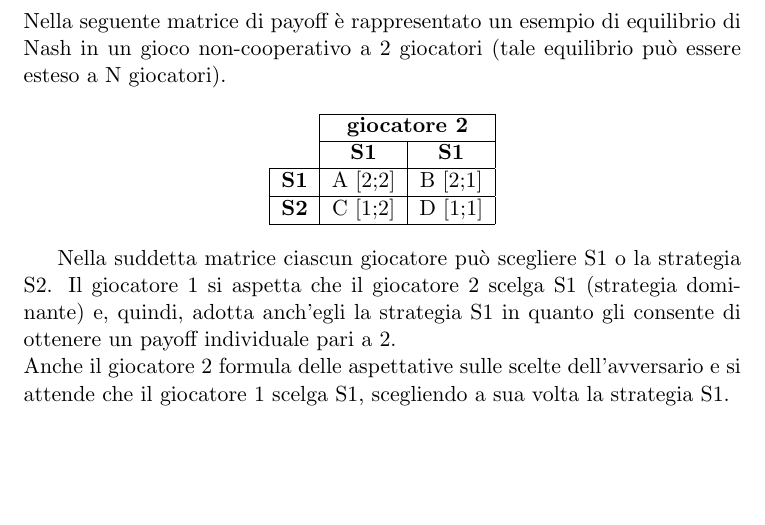
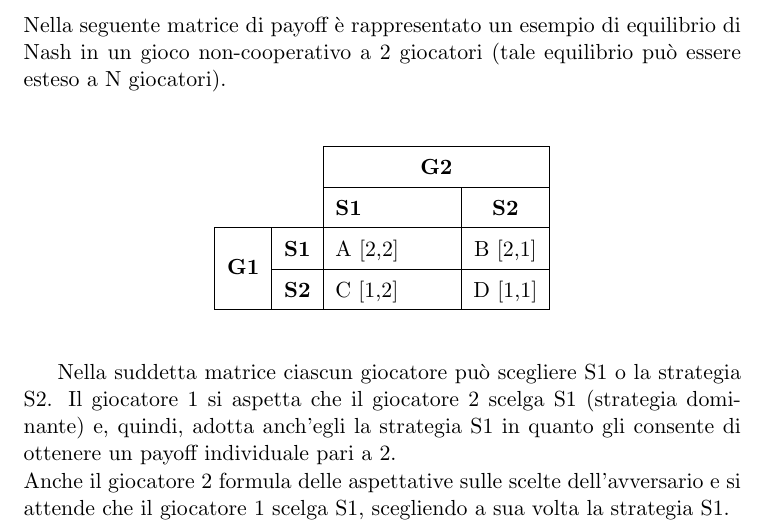
Before and after one commit to valentinodg/hedonic, a LaTeX book (latex/main.tex, which reads latex/chapter_1.tex): part of page 7 of 12 before the commit and part of page 7 of 13 after it, cut so that both start at the same text, the shorter picture padded with empty space. Compiled offline with pdfLaTeX.

Commit message:
fix tables

```diff
--- a/latex/chapter_1.tex
+++ b/latex/chapter_1.tex
@@ -56,16 +56,19 @@ Poiché questo vale per tutti i giocatori, è evidente che se esiste un equilibr
 \justify
 Nella seguente matrice di payoff è rappresentato un esempio di equilibrio di Nash in un gioco non-cooperativo a 2 giocatori (tale equilibrio può essere esteso a N giocatori).
 
+\vspace{0.5cm}
 \begin{center}
-  \begin{tabular}{ | c | c | c | }
-    \cline{2-3}
-    \multicolumn{1}{ c| }{} & \multicolumn{2}{ c| }{\textbf{giocatore 2}} \\ \cline{2-3}
-    \multicolumn{1}{ c| }{} & \textbf{S1} & \textbf{S1} \\ \hline
-    \textbf{S1} & A [2;2] & B [2;1] \\ \hline
-    \textbf{S2} & C [1;2] & D [1;1] \\
-    \hline
-  \end{tabular}
+\scalebox{1} {
+  \begin{tabular}{cc|m{2cm}|c|}
+	\cline{3-4}
+ 	& & \multicolumn{2}{c|}{\textbf{G2}} \\ \cline{3-4}
+ 	& & \textbf{S1} & \textbf{S2} \\ \hline
+	\multicolumn{1}{|c|}{\multirow{2}{*}{\textbf{G1}}} & \textbf{S1} & A [2,2] & B [2,1] \\ \cline{2-4}
+	\multicolumn{1}{|c|}{} & \textbf{S2} & C [1,2] & D [1,1] \\ \hline
+\end{tabular}
+}
 \end{center}
+\vspace{0.5cm}
 
 Nella suddetta matrice ciascun giocatore può scegliere S1 o la strategia S2. Il giocatore 1 si aspetta che il giocatore 2 scelga S1 (strategia dominante) e, quindi, adotta anch'egli la strategia S1 in quanto gli consente di ottenere un payoff individuale pari a 2.\\
 Anche il giocatore 2 formula delle aspettative sulle scelte dell'avversario e si attende che il giocatore 1 scelga S1, scegliendo a sua volta la strategia S1.\\
--- a/latex/main.tex
+++ b/latex/main.tex
@@ -3,6 +3,10 @@
 %\usepackage{showframe}
 \usepackage{mathtools}
 \usepackage{blindtext}
+\usepackage{multirow}
+\usepackage{array}
+
+\renewcommand{\arraystretch}{1.5}
 
 %\usepackage{enumitem}
 
```
Also changed, not shown: latex/main.pdf, 7 other files.
